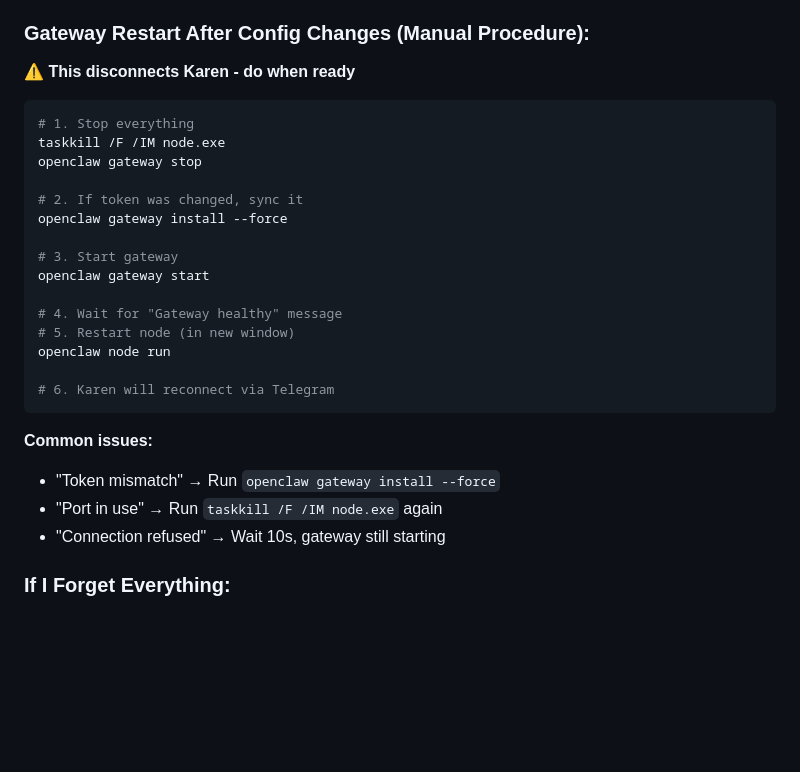
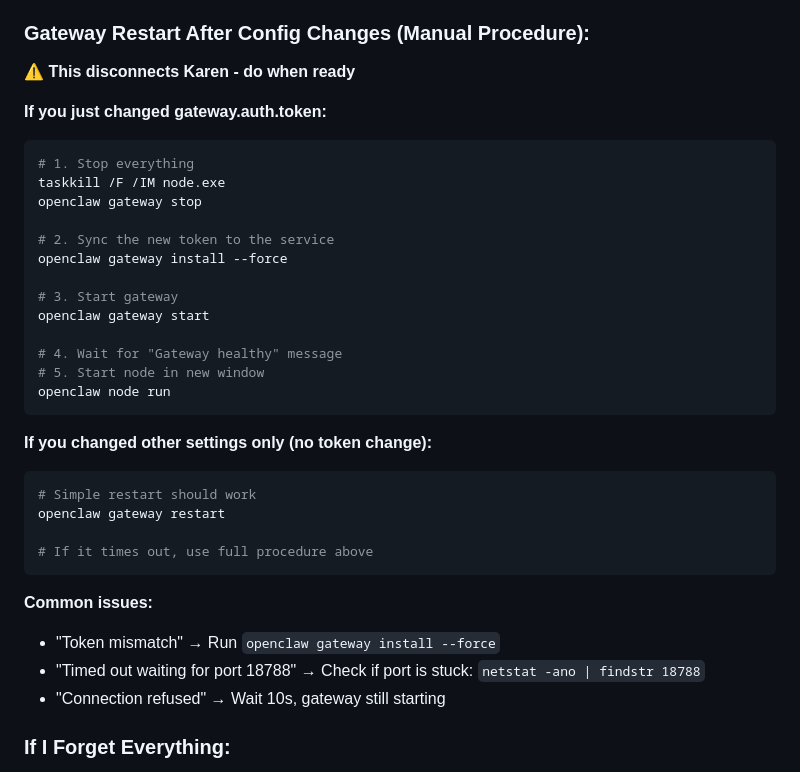
Before and after one commit to AIKAREN12345-ctrl/karen-openclaw-workspace, a Markdown page: START-HERE.md, the part around the change. Drawn GitHub-style; blank space fills up the shorter version.

Commit message:
Clarify gateway restart: simple vs full procedure based on token changes

````diff
--- a/START-HERE.md
+++ b/START-HERE.md
@@ -125,27 +125,34 @@ openclaw nodes status
 ### Gateway Restart After Config Changes (Manual Procedure):
 **⚠️ This disconnects Karen - do when ready**
 
+**If you just changed gateway.auth.token:**
 ```powershell
 # 1. Stop everything
 taskkill /F /IM node.exe
 openclaw gateway stop
 
-# 2. If token was changed, sync it
+# 2. Sync the new token to the service
 openclaw gateway install --force
 
 # 3. Start gateway
 openclaw gateway start
 
 # 4. Wait for "Gateway healthy" message
-# 5. Restart node (in new window)
+# 5. Start node in new window
 openclaw node run
+```
 
-# 6. Karen will reconnect via Telegram
+**If you changed other settings only (no token change):**
+```powershell
+# Simple restart should work
+openclaw gateway restart
+
+# If it times out, use full procedure above
 ```
 
 **Common issues:**
 - "Token mismatch" → Run `openclaw gateway install --force`
-- "Port in use" → Run `taskkill /F /IM node.exe` again
+- "Timed out waiting for port 18788" → Check if port is stuck: `netstat -ano | findstr 18788`
 - "Connection refused" → Wait 10s, gateway still starting
 
 ### If I Forget Everything:
````
